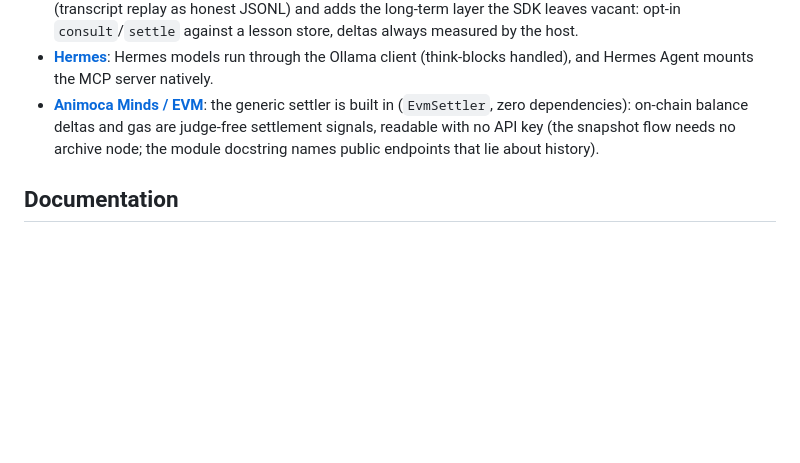
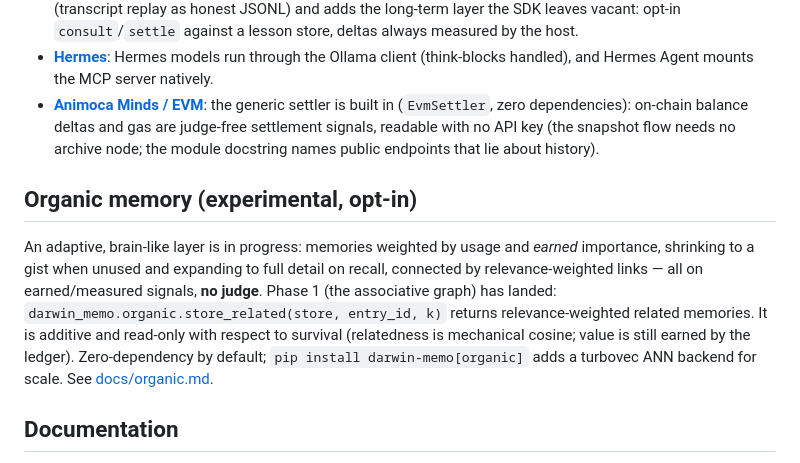
Before and after one commit to rogermsc/darwin-memo, a Markdown page: README.md, the part around the change. Drawn GitHub-style; blank space fills up the shorter version.

Commit message:
docs: organic-memory layer (Phase 1: associative graph)
Co-Authored-By: Claude Opus 4.8 <noreply@anthropic.com>

```diff
--- a/README.md
+++ b/README.md
@@ -387,6 +387,18 @@ plainly, and honest caveats: [docs/benchmarks.md](docs/benchmarks.md).
   the module docstring names public endpoints that lie about
   history).
 
+## Organic memory (experimental, opt-in)
+
+An adaptive, brain-like layer is in progress: memories weighted by usage and
+*earned* importance, shrinking to a gist when unused and expanding to full
+detail on recall, connected by relevance-weighted links — all on
+earned/measured signals, **no judge**. Phase 1 (the associative graph) has
+landed: `darwin_memo.organic.store_related(store, entry_id, k)` returns
+relevance-weighted related memories. It is additive and read-only with respect
+to survival (relatedness is mechanical cosine; value is still earned by the
+ledger). Zero-dependency by default; `pip install darwin-memo[organic]` adds a
+turbovec ANN backend for scale. See [docs/organic.md](docs/organic.md).
+
 ## Documentation
 
 The [docs index](docs/README.md) links everything. The operator set:
```
Also changed, not shown: CHANGELOG.md (+9 -0 lines), docs/organic.md (added, +70 -0 lines).
